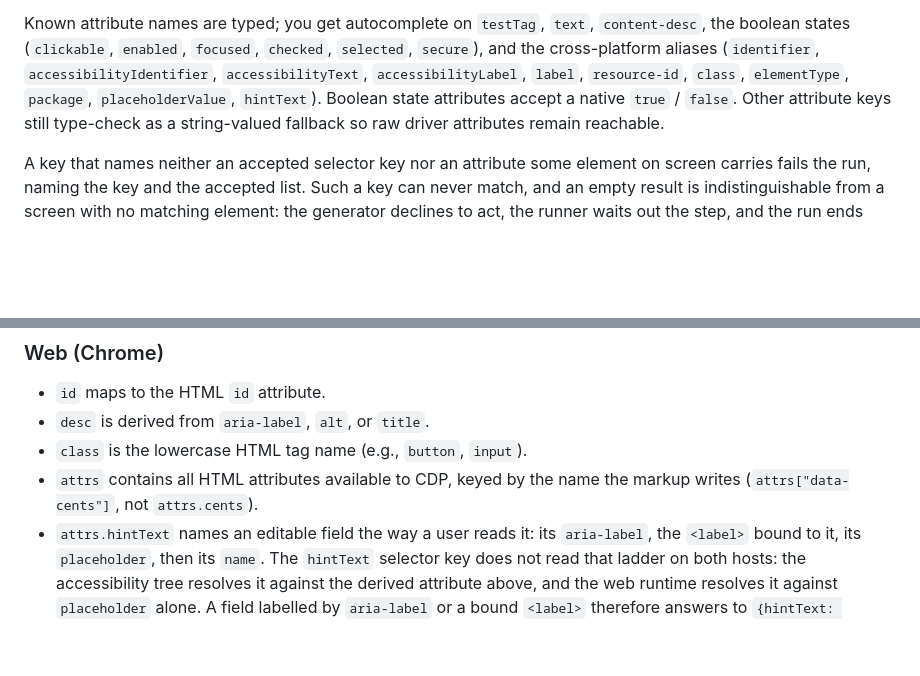
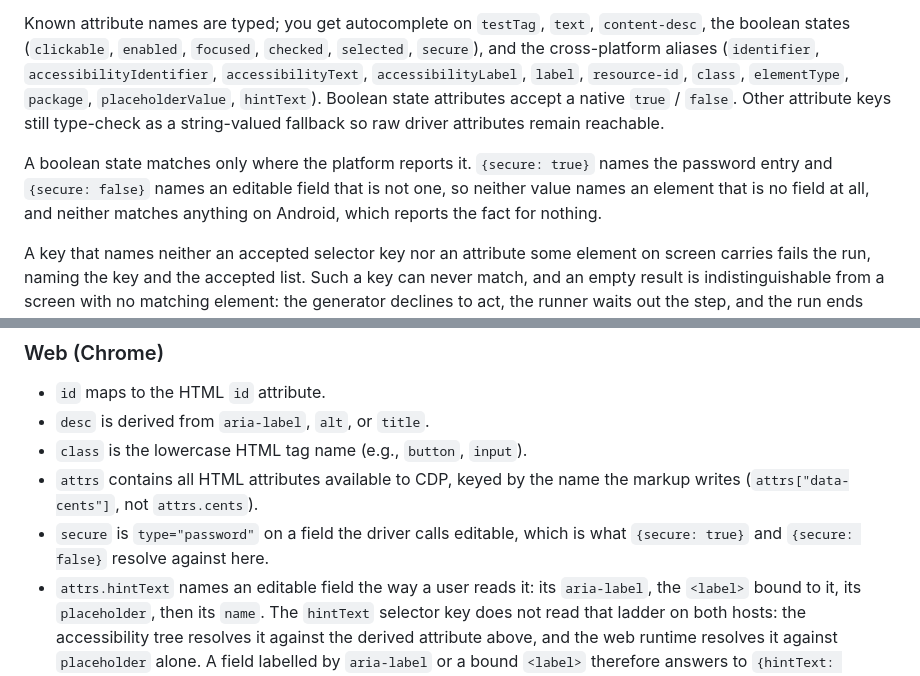
Before and after one commit to priyanshujain/sanderling, a Markdown page: docs/manual/spec-language.md, 2 parts joined by grey strips. Drawn GitHub-style; blank space fills up the shorter version.

Commit message:
docs(manual): state what a secure selector matches

```diff
--- a/docs/manual/spec-language.md
+++ b/docs/manual/spec-language.md
@@ -82,6 +82,8 @@ Every key-value pair must match. A key means the same thing here as in the strin
 
 Known attribute names are typed; you get autocomplete on `testTag`, `text`, `content-desc`, the boolean states (`clickable`, `enabled`, `focused`, `checked`, `selected`, `secure`), and the cross-platform aliases (`identifier`, `accessibilityIdentifier`, `accessibilityText`, `accessibilityLabel`, `label`, `resource-id`, `class`, `elementType`, `package`, `placeholderValue`, `hintText`). Boolean state attributes accept a native `true` / `false`. Other attribute keys still type-check as a string-valued fallback so raw driver attributes remain reachable.
 
+A boolean state matches only where the platform reports it. `{secure: true}` names the password entry and `{secure: false}` names an editable field that is not one, so neither value names an element that is no field at all, and neither matches anything on Android, which reports the fact for nothing.
+
 A key that names neither an accepted selector key nor an attribute some element on screen carries fails the run, naming the key and the accepted list. Such a key can never match, and an empty result is indistinguishable from a screen with no matching element: the generator declines to act, the runner waits out the step, and the run ends clean having explored nothing. The string form keeps its open kind space, since `<attr>:<value>` is the documented way to reach a raw driver attribute.
 
 ### Path selectors
@@ -157,6 +159,8 @@ Fields available on every element returned by `find` / `findAll`:
 - `class` is the lowercase HTML tag name (e.g., `button`, `input`).
 - `attrs` contains all HTML attributes available to CDP, keyed by the name the
   markup writes (`attrs["data-cents"]`, not `attrs.cents`).
+- `secure` is `type="password"` on a field the driver calls editable, which is
+  what `{secure: true}` and `{secure: false}` resolve against here.
 - `attrs.hintText` names an editable field the way a user reads it: its
   `aria-label`, the `<label>` bound to it, its `placeholder`, then its `name`.
   The `hintText` selector key does not read that ladder on both hosts: the
```
